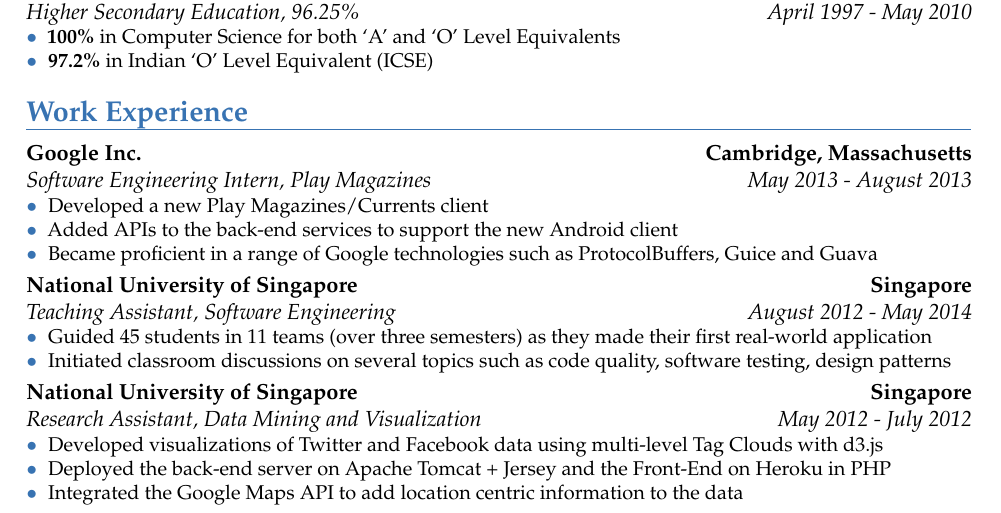
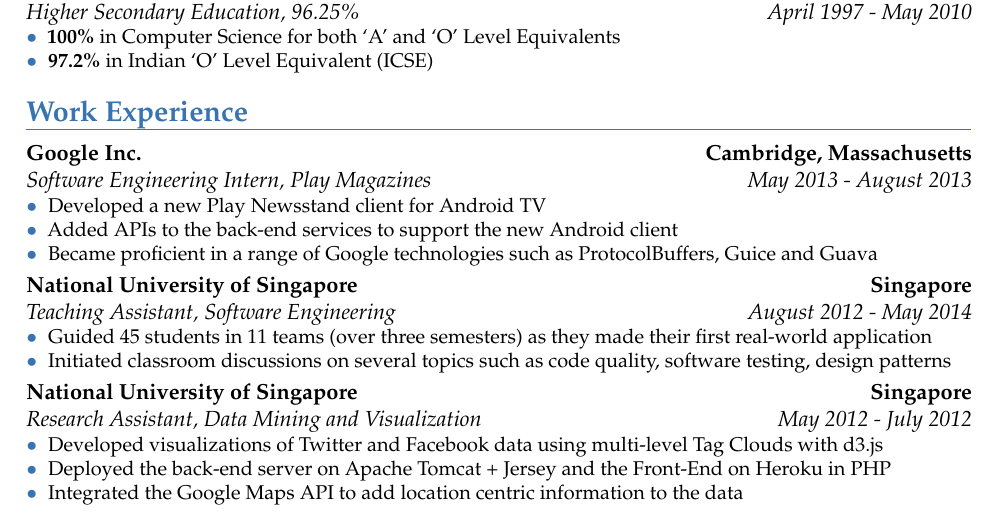
Before and after one commit to vellvisher/resume, a LaTeX CV (Resume.tex): part of page 1 of 3, cut so that both start at the same text. Compiled offline with pdfLaTeX.

Commit message:
Adding links to Newsstand and Android TV

```diff
--- a/Resume.tex
+++ b/Resume.tex
@@ -48,7 +48,7 @@
 %of Singapore}{country}{dept}{}
 \cventry{May 2013 - August 2013}{Software Engineering Intern}{Google Inc.}{Cambridge, Massachusetts}{Play Magazines}
 {\begin{itemize}
-        \item Developed a new Play Magazines/Currents client
+        \item Developed a new \href{https://play.google.com/store/apps/details?id=com.google.android.apps.magazines&hl=en}{Play Newsstand} client for \href{http://www.android.com/tv/}{Android TV}
         \item Added APIs to the back-end services to support the new Android client
         \item Became proficient in a range of Google technologies such as ProtocolBuffers, Guice and Guava
  \end{itemize}}
```
